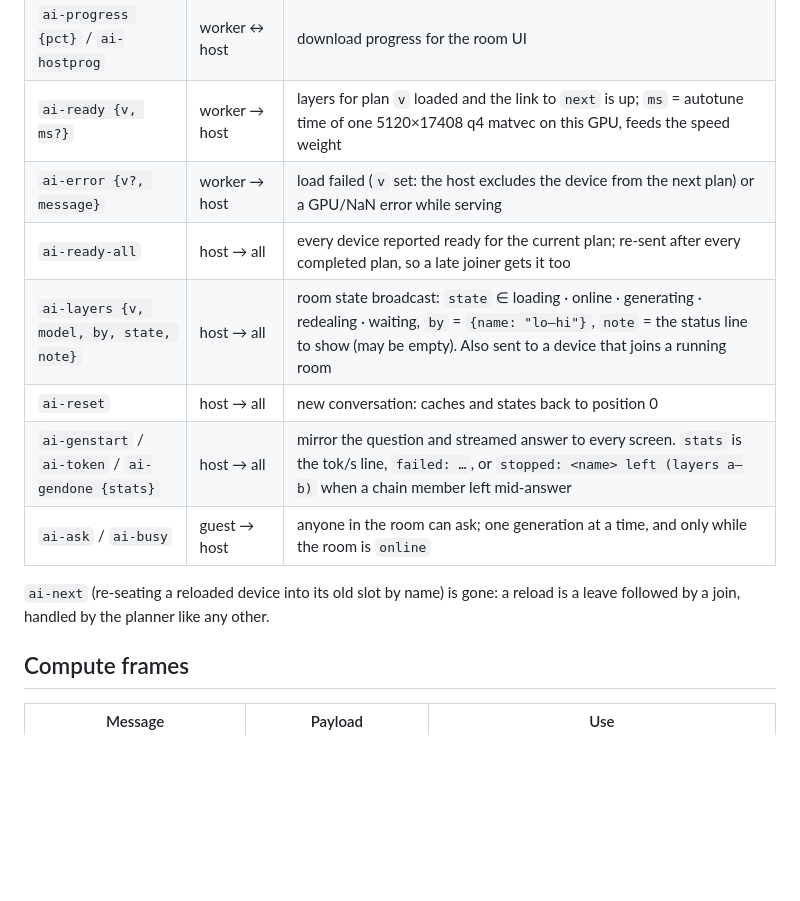
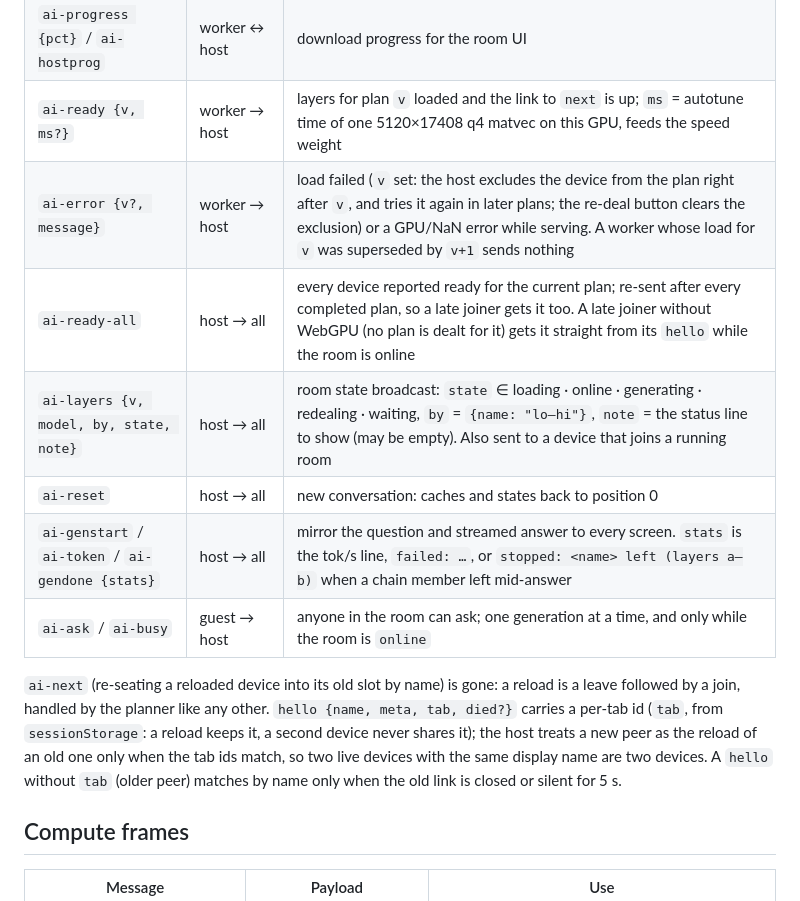
Before and after one commit to Nehanth/swarmllm, a Markdown page: docs/protocol.md, the part around one of its changes. GitHub-like rendering; blank space fills up the shorter version.

```diff
--- a/docs/protocol.md
+++ b/docs/protocol.md
@@ -11,14 +11,14 @@ Browsers in a room form a WebRTC mesh (PeerJS signaling for the introduction onl
 | `ai-wait {v}` | host → worker | no layers in plan `v`: free the GPU, keep the bytes in the Cache API (a warm spare) |
 | `ai-progress {pct}` / `ai-hostprog` | worker ↔ host | download progress for the room UI |
 | `ai-ready {v, ms?}` | worker → host | layers for plan `v` loaded and the link to `next` is up; `ms` = autotune time of one 5120×17408 q4 matvec on this GPU, feeds the speed weight |
-| `ai-error {v?, message}` | worker → host | load failed (`v` set: the host excludes the device from the next plan) or a GPU/NaN error while serving |
-| `ai-ready-all` | host → all | every device reported ready for the current plan; re-sent after every completed plan, so a late joiner gets it too |
+| `ai-error {v?, message}` | worker → host | load failed (`v` set: the host excludes the device from the plan right after `v`, and tries it again in later plans; the re-deal button clears the exclusion) or a GPU/NaN error while serving. A worker whose load for `v` was superseded by `v+1` sends nothing |
+| `ai-ready-all` | host → all | every device reported ready for the current plan; re-sent after every completed plan, so a late joiner gets it too. A late joiner without WebGPU (no plan is dealt for it) gets it straight from its `hello` while the room is online |
 | `ai-layers {v, model, by, state, note}` | host → all | room state broadcast: `state` ∈ loading · online · generating · redealing · waiting, `by` = `{name: "lo–hi"}`, `note` = the status line to show (may be empty). Also sent to a device that joins a running room |
 | `ai-reset` | host → all | new conversation: caches and states back to position 0 |
 | `ai-genstart` / `ai-token` / `ai-gendone {stats}` | host → all | mirror the question and streamed answer to every screen. `stats` is the tok/s line, `failed: …`, or `stopped: <name> left (layers a–b)` when a chain member left mid-answer |
 | `ai-ask` / `ai-busy` | guest → host | anyone in the room can ask; one generation at a time, and only while the room is `online` |
 
-`ai-next` (re-seating a reloaded device into its old slot by name) is gone: a reload is a leave followed by a join, handled by the planner like any other.
+`ai-next` (re-seating a reloaded device into its old slot by name) is gone: a reload is a leave followed by a join, handled by the planner like any other. `hello {name, meta, tab, died?}` carries a per-tab id (`tab`, from `sessionStorage`: a reload keeps it, a second device never shares it); the host treats a new peer as the reload of an old one only when the tab ids match, so two live devices with the same display name are two devices. A `hello` without `tab` (older peer) matches by name only when the old link is closed or silent for 5 s.
 
 ## Compute frames
 
```
Also changed, not shown: other parts of docs/protocol.md (+9 -6 lines), roadmap/12-room-survives-launch-day.md (+12 -13 lines).
